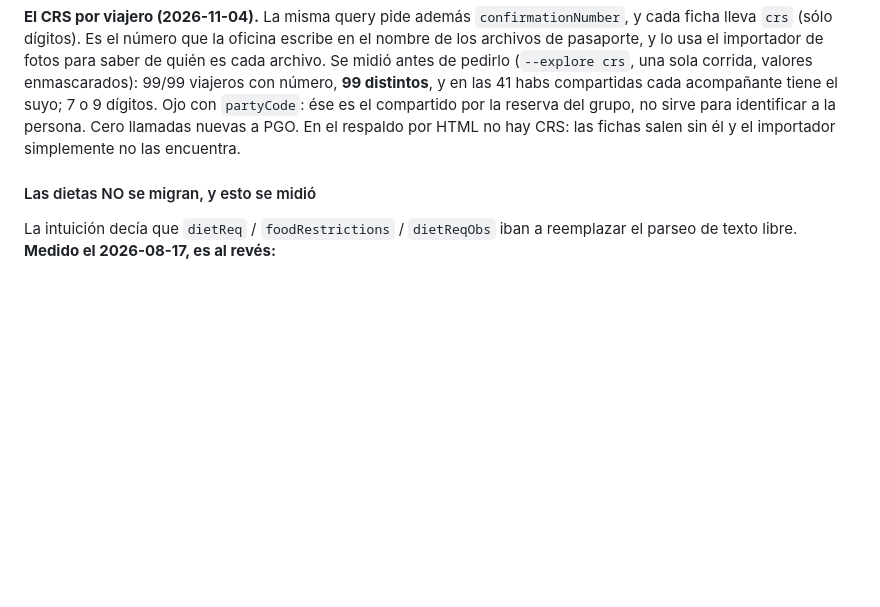
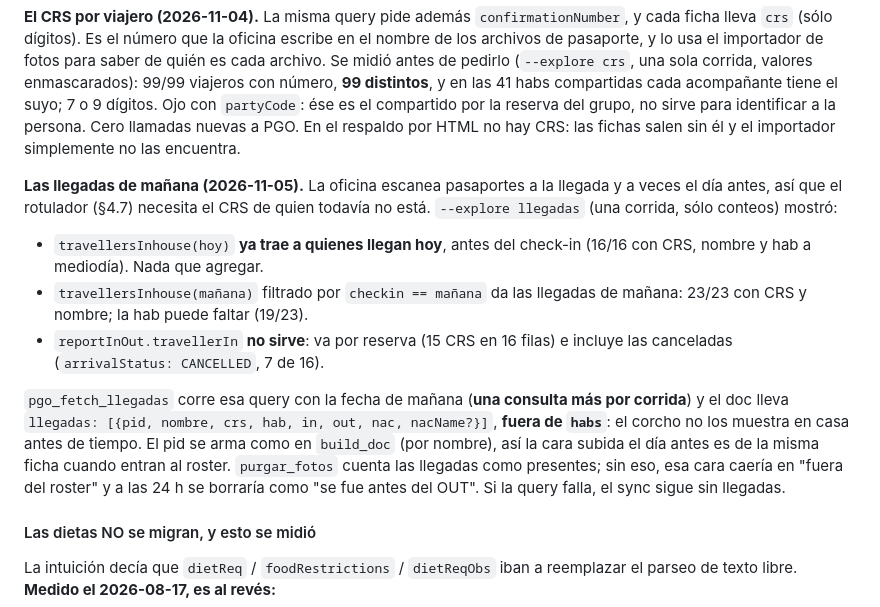
Before and after one commit to fcodmonjes-cpu/Explora-GastroCycles, a Markdown page: ARCHITECTURE.md, the part around the change. GitHub-like rendering; blank space fills up the shorter version.

Commit message:
docs(viajeros): llegadas de mañana en el doc (§4.2), resultado del sondeo
Co-Authored-By: Claude Opus 5.5 <noreply@anthropic.com>

```diff
--- a/ARCHITECTURE.md
+++ b/ARCHITECTURE.md
@@ -1057,6 +1057,25 @@ compartido por la reserva del grupo, no sirve para identificar a la persona.
 Cero llamadas nuevas a PGO. En el respaldo por HTML no hay CRS: las fichas
 salen sin él y el importador simplemente no las encuentra.
 
+**Las llegadas de mañana (2026-11-05).** La oficina escanea pasaportes a la
+llegada y a veces el día antes, así que el rotulador (§4.7) necesita el CRS de
+quien todavía no está. `--explore llegadas` (una corrida, sólo conteos) mostró:
+- `travellersInhouse(hoy)` **ya trae a quienes llegan hoy**, antes del
+  check-in (16/16 con CRS, nombre y hab a mediodía). Nada que agregar.
+- `travellersInhouse(mañana)` filtrado por `checkin == mañana` da las llegadas
+  de mañana: 23/23 con CRS y nombre; la hab puede faltar (19/23).
+- `reportInOut.travellerIn` **no sirve**: va por reserva (15 CRS en 16 filas) e
+  incluye las canceladas (`arrivalStatus: CANCELLED`, 7 de 16).
+
+`pgo_fetch_llegadas` corre esa query con la fecha de mañana (**una consulta más
+por corrida**) y el doc lleva `llegadas: [{pid, nombre, crs, hab, in, out, nac,
+nacName?}]`, **fuera de `habs`**: el corcho no los muestra en casa antes de
+tiempo. El pid se arma como en `build_doc` (por nombre), así la cara subida el
+día antes es de la misma ficha cuando entran al roster. `purgar_fotos` cuenta
+las llegadas como presentes; sin eso, esa cara caería en "fuera del roster" y a
+las 24 h se borraría como "se fue antes del OUT". Si la query falla, el sync
+sigue sin llegadas.
+
 #### Las dietas NO se migran, y esto se midió
 
 La intuición decía que `dietReq` / `foodRestrictions` / `dietReqObs` iban a
```
